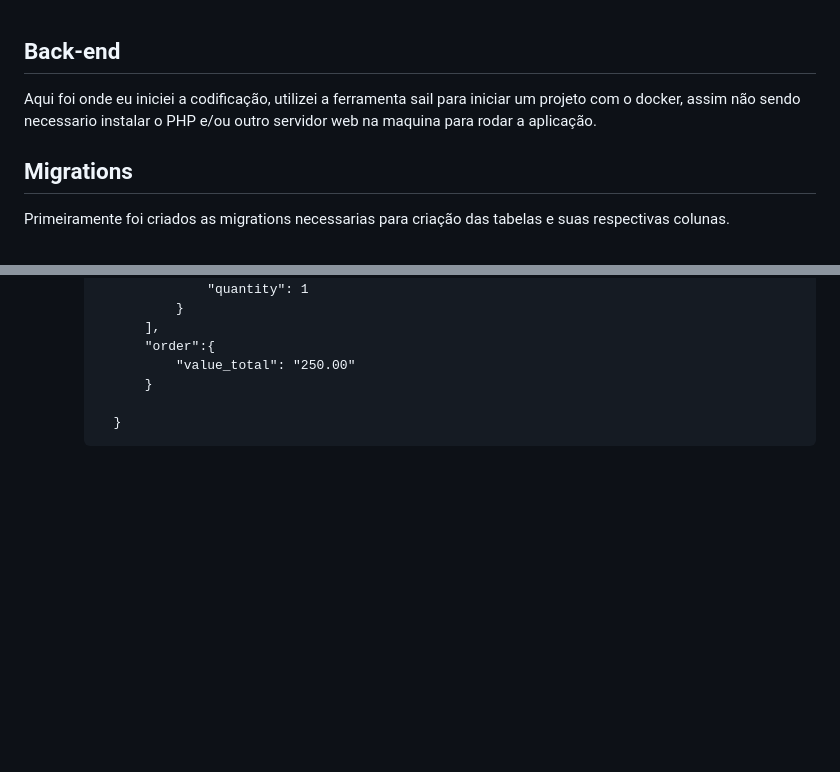
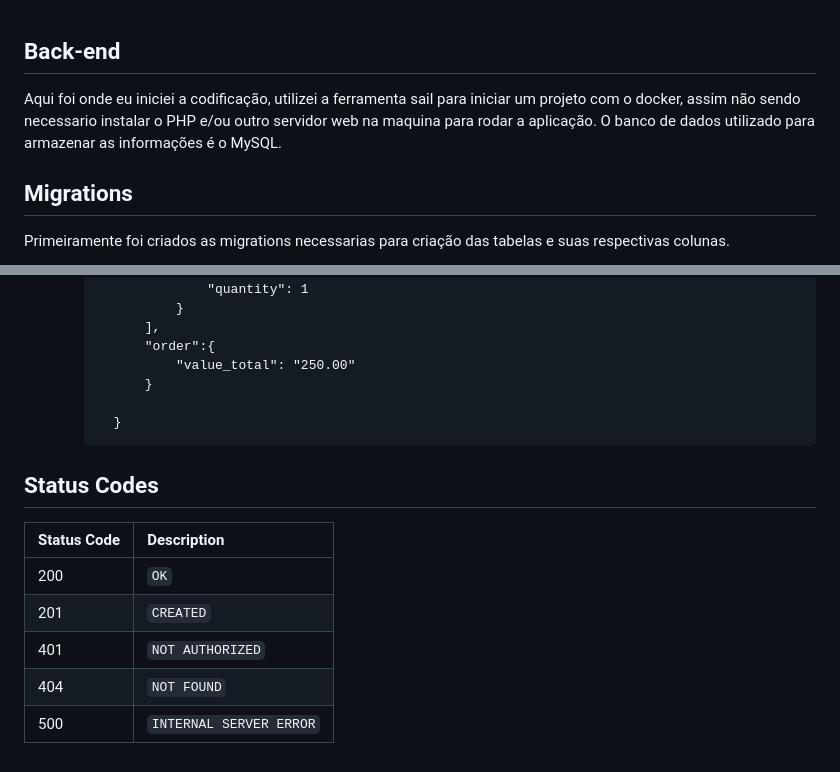
Before and after one commit to mateusgiroletti/devnology-test-fullstack, a Markdown page: backend/README.md, 2 parts joined by grey strips. Drawn GitHub-style; blank space fills up the shorter version.

Commit message:
documetation

```diff
--- a/backend/README.md
+++ b/backend/README.md
@@ -1,6 +1,6 @@
 ## Back-end
 
-Aqui foi onde eu iniciei a codificação, utilizei a ferramenta sail para iniciar um projeto com o docker, assim não sendo necessario instalar o PHP e/ou outro servidor web na maquina para rodar a aplicação.
+Aqui foi onde eu iniciei a codificação, utilizei a ferramenta sail para iniciar um projeto com o docker, assim não sendo necessario instalar o PHP e/ou outro servidor web na maquina para rodar a aplicação. O banco de dados utilizado para armazenar as informações é o MySQL.
 
 ## Migrations
 
@@ -112,3 +112,13 @@ Rota responsavel por criar um pedido e armazenar as informações no banco de da
                 }
 
             }
+
+## Status Codes
+
+| Status Code | Description |
+| :--- | :--- |
+| 200 | `OK` |
+| 201 | `CREATED` |
+| 401 | `NOT AUTHORIZED` |
+| 404 | `NOT FOUND` |
+| 500 | `INTERNAL SERVER ERROR` |
```
